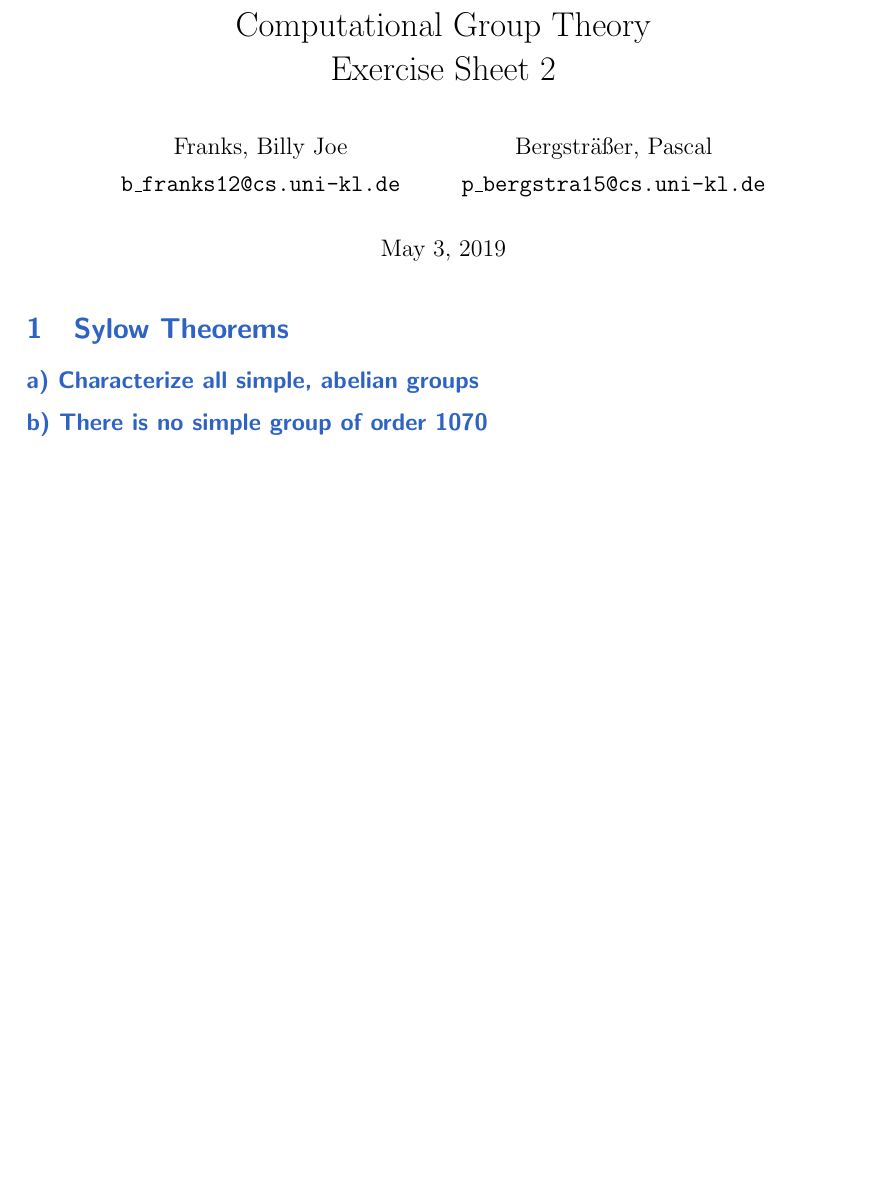
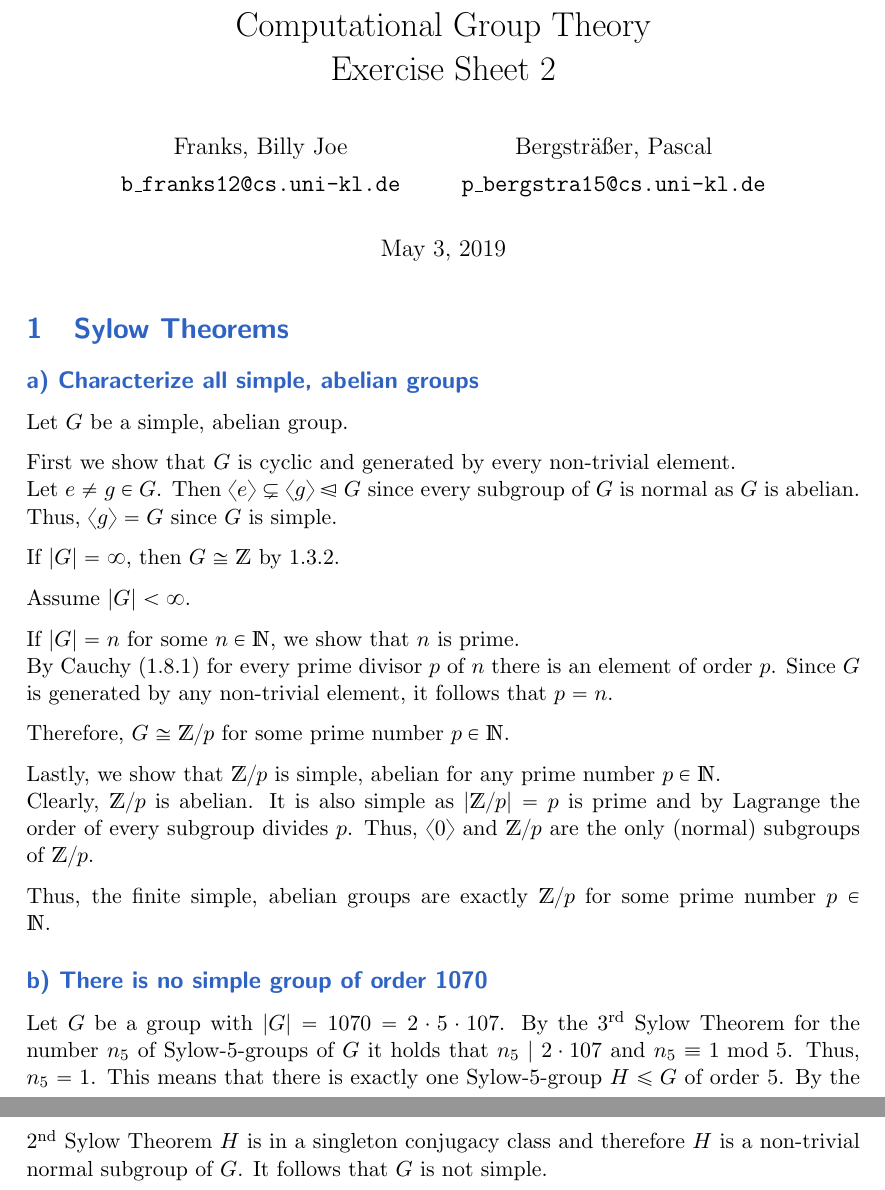
Before and after one commit to bjfranks/ComGruThe, a LaTeX document (2/root.tex, which reads 2/ex1.tex): part of page 1 of 5 before the commit and two parts of pages 1 and 2 of 6 after it, the two joined at a grey line, cut so that both start at the same text, the shorter picture padded with empty space. Compiled offline with pdfLaTeX.

Commit message:
Aufgaben 6 und 7 gemacht.

```diff
--- a/2/ex1.tex
+++ b/2/ex1.tex
@@ -3,6 +3,24 @@
 \section{Sylow Theorems}
 
 \subsection*{a) Characterize all simple, abelian groups}
+Let $G$ be a simple, abelian group.
 
+First we show that $G$ is cyclic and generated by every non-trivial element.\\
+Let $e \neq g \in G$. Then $\langle e \rangle \subsetneq \langle g \rangle \trianglelefteq G$ since every subgroup of $G$ is normal as $G$ is abelian. Thus, $\langle g \rangle = G$ since $G$ is simple.
+
+If $|G| = \infty$, then $G \cong \mathds{Z}$ by 1.3.2.
+
+Assume $|G| < \infty$.
+
+If $|G| = n$ for some $n \in \mathds{N}$, we show that $n$ is prime.\\
+By Cauchy (1.8.1) for every prime divisor $p$ of $n$ there is an element of order $p$. Since $G$ is generated by any non-trivial element, it follows that $p = n$.
+
+Therefore, $G \cong \mathds{Z}/p$ for some prime number $p \in \mathds{N}$.
+
+Lastly, we show that $\mathds{Z}/p$ is simple, abelian for any prime number $p \in \mathds{N}$.\\
+Clearly, $\mathds{Z}/p$ is abelian. It is also simple as $|\mathds{Z}/p| = p$ is prime and by Lagrange the order of every subgroup divides $p$. Thus, $\langle 0 \rangle$ and $\mathds{Z}/p$ are the only (normal) subgroups of $\mathds{Z}/p$.
+
+Thus, the finite simple, abelian groups are exactly $\mathds{Z}/p$ for some prime number $p \in \mathds{N}$.
 
 \subsection*{b) There is no simple group of order 1070}
+Let $G$ be a group with $|G| = 1070 = 2 \cdot 5 \cdot 107$. By the 3\textsuperscript{rd} Sylow Theorem for the number $n_5$ of Sylow-5-groups of $G$ it holds that $n_5 \mid 2 \cdot 107$ and $n_5 \equiv 1 \text{ mod } 5$. Thus, $n_5 = 1$. This means that there is exactly one Sylow-5-group $H \leq G$ of order 5. By the 2\textsuperscript{nd} Sylow Theorem $H$ is in a singleton conjugacy class and therefore $H$ is a non-trivial normal subgroup of $G$. It follows that $G$ is not simple.
```
Also changed, not shown: 2/ex2.tex (+27 -0 lines).
